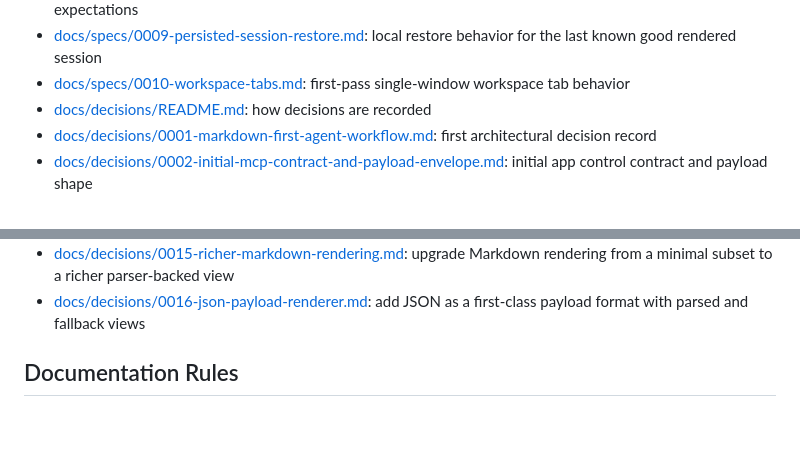
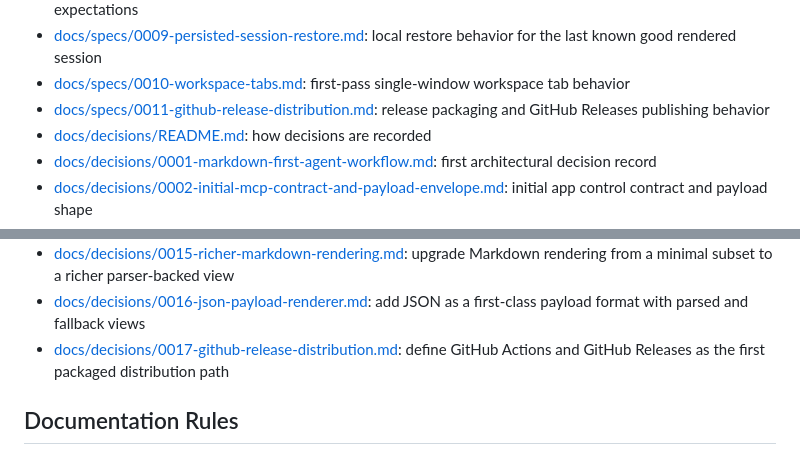
Before and after one commit to mantoni/visual-aid, a Markdown page: README.md, 2 parts joined by grey strips. GitHub-like rendering; blank space fills up the shorter version.

Commit message:
Define release distribution contract

```diff
--- a/README.md
+++ b/README.md
@@ -63,6 +63,7 @@ The baseline document set is:
 - [docs/specs/0008-dogfooding-start-workflow.md](docs/specs/0008-dogfooding-start-workflow.md): canonical `npm start` dogfood behavior and Codex config expectations
 - [docs/specs/0009-persisted-session-restore.md](docs/specs/0009-persisted-session-restore.md): local restore behavior for the last known good rendered session
 - [docs/specs/0010-workspace-tabs.md](docs/specs/0010-workspace-tabs.md): first-pass single-window workspace tab behavior
+- [docs/specs/0011-github-release-distribution.md](docs/specs/0011-github-release-distribution.md): release packaging and GitHub Releases publishing behavior
 - [docs/decisions/README.md](docs/decisions/README.md): how decisions are recorded
 - [docs/decisions/0001-markdown-first-agent-workflow.md](docs/decisions/0001-markdown-first-agent-workflow.md): first architectural decision record
 - [docs/decisions/0002-initial-mcp-contract-and-payload-envelope.md](docs/decisions/0002-initial-mcp-contract-and-payload-envelope.md): initial app control contract and payload shape
@@ -80,6 +81,7 @@ The baseline document set is:
 - [docs/decisions/0014-single-window-workspace-tabs.md](docs/decisions/0014-single-window-workspace-tabs.md): define future multi-session browsing around single-window workspace tabs
 - [docs/decisions/0015-richer-markdown-rendering.md](docs/decisions/0015-richer-markdown-rendering.md): upgrade Markdown rendering from a minimal subset to a richer parser-backed view
 - [docs/decisions/0016-json-payload-renderer.md](docs/decisions/0016-json-payload-renderer.md): add JSON as a first-class payload format with parsed and fallback views
+- [docs/decisions/0017-github-release-distribution.md](docs/decisions/0017-github-release-distribution.md): define GitHub Actions and GitHub Releases as the first packaged distribution path
 
 ## Documentation Rules
 
```
Also changed, not shown: docs/decisions/0017-github-release-distribution.md (added, +38 -0 lines), docs/specs/0011-github-release-distribution.md (added, +50 -0 lines).
